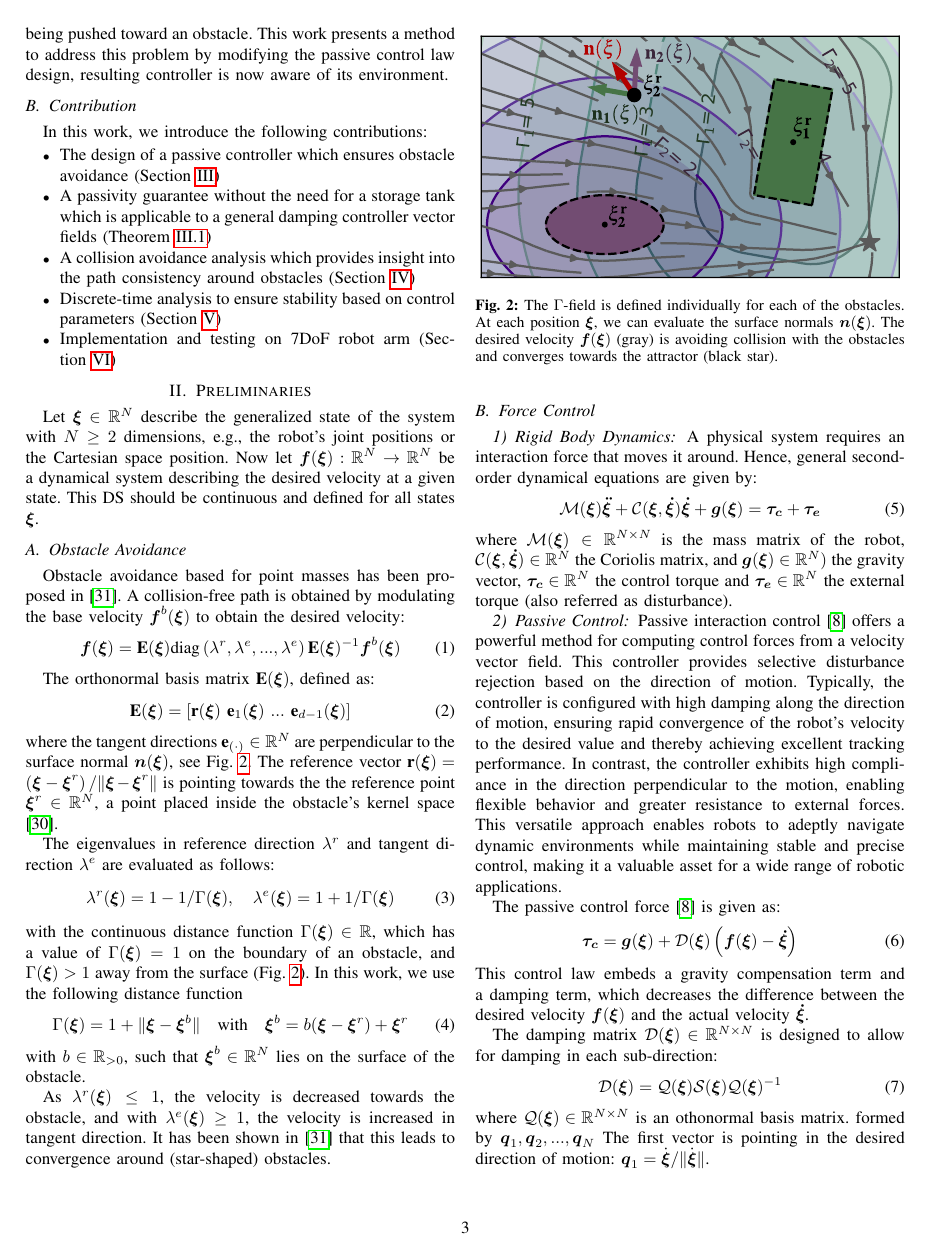
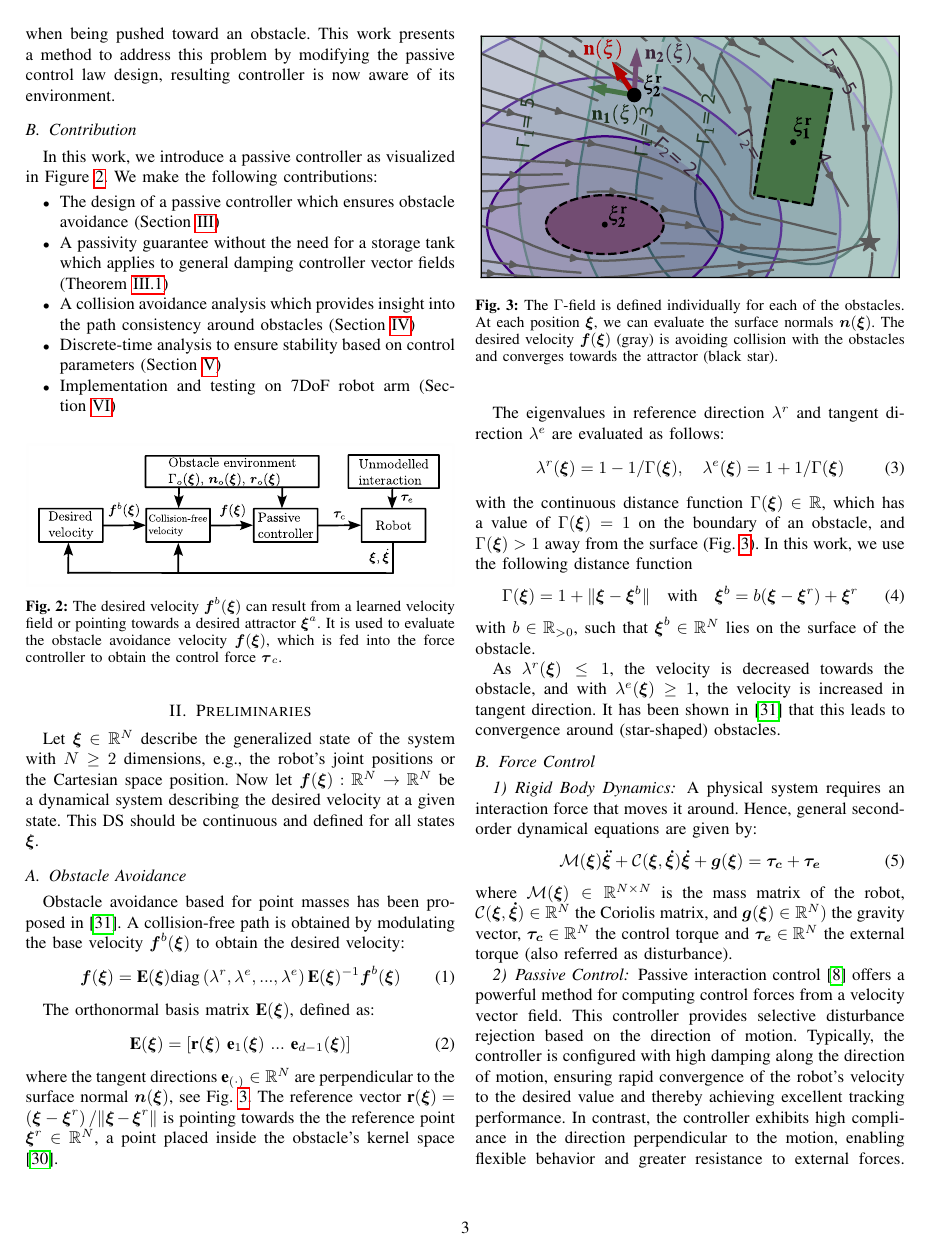
Before and after one commit to hubernikus/overlap_passivity_paper, a LaTeX paper (main.tex, which reads input/introduction.tex): page 3 of 12. Compiled offline with pdfLaTeX; a missing font is replaced by an installed copy or a similar font; a LaTeX package or settings file that is missing is left out.

Commit message:
Update on Overleaf.

```diff
--- a/input/introduction.tex
+++ b/input/introduction.tex
@@ -97,14 +97,22 @@ During the implementation on a real robot, we utilized a passive controller that
 % Alternatively, in our previous work \cite{huber2019avoidance, huber2023avoidance}, we introduced collision avoidance inspired by a harmonic potential. We ensured the absence of local minima in free space and enabled navigation around complex scenarios with star-shaped obstacles.
 % For implementation on the real robot, a passive controller stays close to the initial dynamics \cite{kronander2015passive}. However, the passive controller does not take into account its physical surrounding, and disturbances in the proximity of obstacles could lead to collisions.
 
-Although DS passive-controlled robots work well in interactive scenarios, they cannot ensure to safely navigate through an obstacle environment. For example, they often give in when being pushed toward an obstacle. This work presents a method to address this problem by modifying the passive control law design, resulting controller is now aware of its environment.
+Although DS passive-controlled robots work well in interactive scenarios, they cannot ensure to navigate through an obstacle environment safely. For example, they often give in when being pushed toward an obstacle. This work presents a method to address this problem by modifying the passive control law design, resulting controller is now aware of its environment.
 
 \subsection{Contribution}
-In this work, we introduce the following contributions:
+In this work, we introduce a passive controller as visualized in Figure~\ref{fig:control_scheme_passive}. We make the following contributions:
+
 \begin{itemize}
 \item The design of a passive controller which ensures obstacle avoidance (Section~\ref{sec:obstacle_aware_passivity})
-\item A passivity guarantee without the need for a storage tank which is applicable to a general damping controller vector fields (Theorem~\ref{theorem:passivity})
+\item A passivity guarantee without the need for a storage tank which applies to general damping controller vector fields (Theorem~\ref{theorem:passivity})
 \item A collision avoidance analysis which provides insight into the path consistency around obstacles (Section~\ref{sec:collision_avoidance})
 \item Discrete-time analysis to ensure stability based on control parameters (Section~\ref{sec:discrete_time_behavior})
 \item Implementation and testing on 7DoF robot arm (Section~\ref{sec:evaluation})
 \end{itemize}
+
+\begin{figure}[thb]
+  \center
+  \includesvg[width=1.0\columnwidth]{figures/control_scheme_passive.svg}
+\caption{The desired velocity $\vect f^b(\vecs \xi)$ can result from a learned velocity field or pointing towards a desired attractor $\vecs \xi^a$. It is used to evaluate the obstacle avoidance velocity $\vect f(\vecs \xi)$, which is fed into the force controller to obtain the control force $\vect \tau_c$.}
+\label{fig:control_scheme_passive}
+\end{figure}
```
Also changed, not shown: conference_101719.pdf (deleted), figures/control_scheme_passive.svg (added), figures/passive_obstacle_avoidance.svg (added), input/introduction.tex (12 more changed lines).
